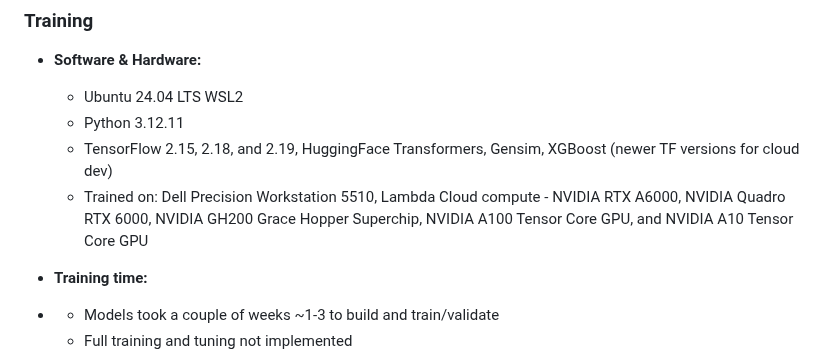
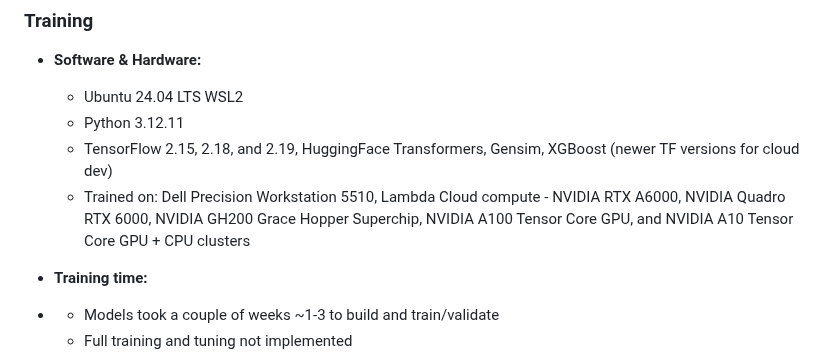
Before and after one commit to rcghpge/version-cv, a Markdown page: README.md, the part around the change. GitHub-like rendering.

```diff
--- a/README.md
+++ b/README.md
@@ -90,7 +90,7 @@ Prototypes were also designed but not fully built out one of which is a `GPT2 pr
   - Ubuntu 24.04 LTS WSL2
   - Python 3.12.11
   - TensorFlow 2.15, 2.18, and 2.19, HuggingFace Transformers, Gensim, XGBoost (newer TF versions for cloud dev)
-  - Trained on: Dell Precision Workstation 5510, Lambda Cloud compute - NVIDIA RTX A6000, NVIDIA Quadro RTX 6000, NVIDIA GH200 Grace Hopper Superchip, NVIDIA A100 Tensor Core GPU, and NVIDIA A10 Tensor Core GPU
+  - Trained on: Dell Precision Workstation 5510, Lambda Cloud compute - NVIDIA RTX A6000, NVIDIA Quadro RTX 6000, NVIDIA GH200 Grace Hopper Superchip, NVIDIA A100 Tensor Core GPU, and NVIDIA A10 Tensor Core GPU + CPU clusters
 
 * **Training time:**
 *
```
